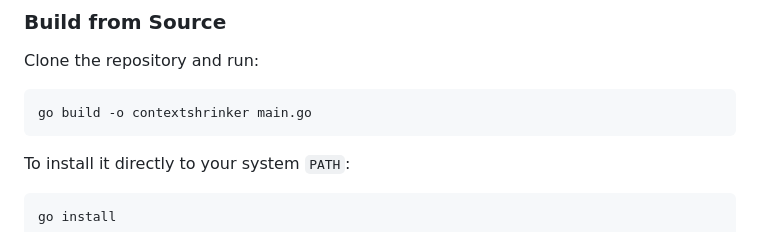
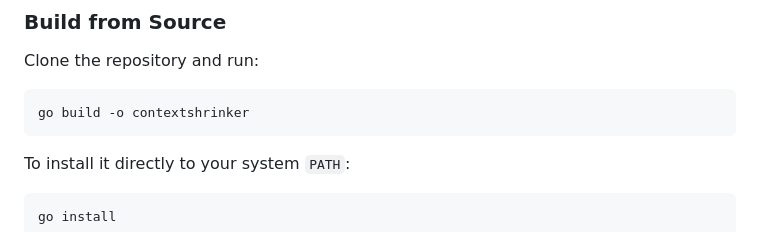
Before and after one commit to bauhaus28/contextshrinker, a Markdown page: README.md, the part around the change. Rendered like a GitHub page.

Commit message:
Fix build instruction in README.md

````diff
--- a/README.md
+++ b/README.md
@@ -48,7 +48,7 @@ graph TD
 ### Build from Source
 Clone the repository and run:
 ```bash
-go build -o contextshrinker main.go
+go build -o contextshrinker
 ```
 To install it directly to your system `PATH`:
 ```bash
````
